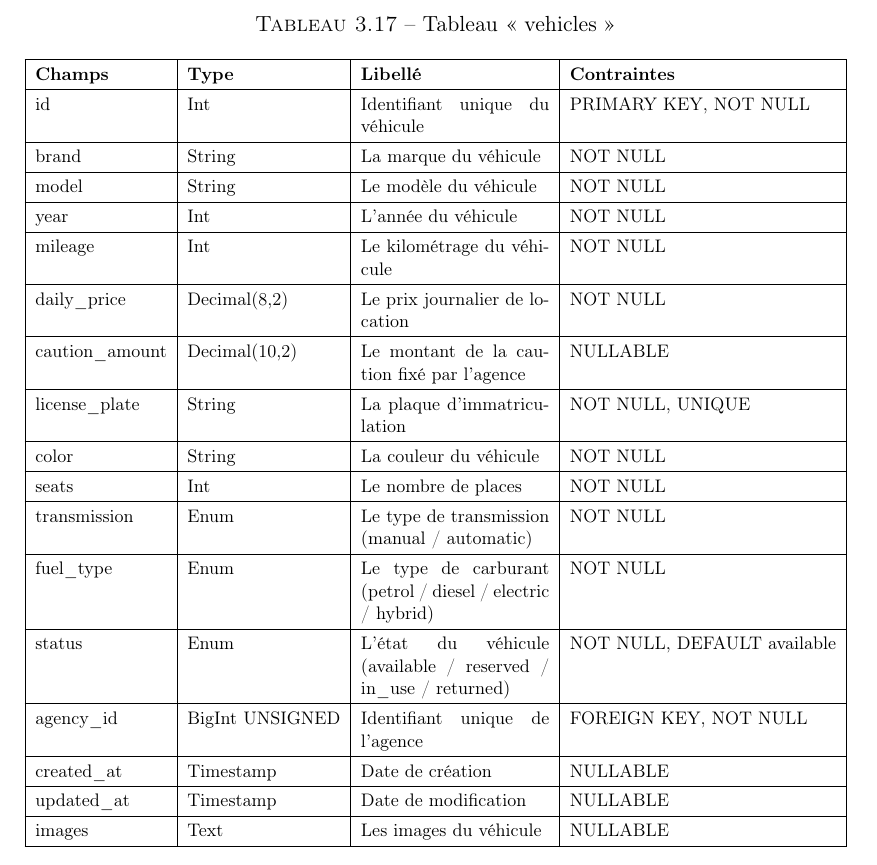
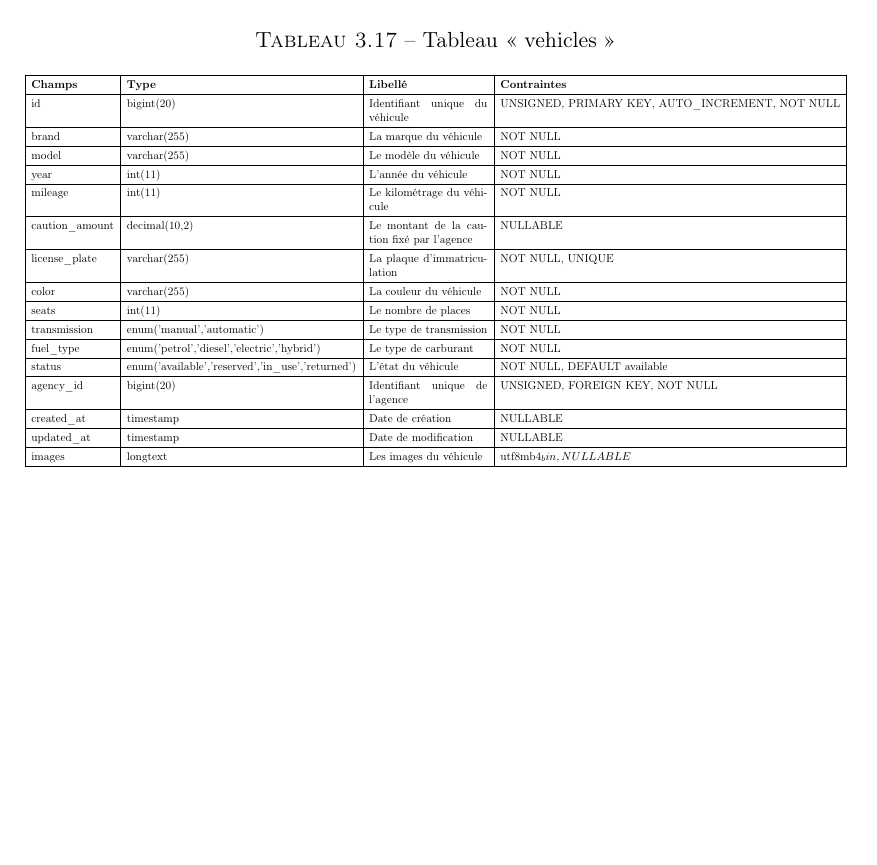
Before and after one commit to azizjrad/pfe, a LaTeX thesis (Thesis-report.tex, which reads Chapitres/Chapitre3.tex): part of page 98 of 147, cut so that both start at the same text, the shorter picture padded with empty space. Compiled offline with pdfLaTeX.

Commit message:
Update vehicles table structure in Chapitre3 to match DB schema

```diff
--- a/Chapitres/Chapitre3.tex
+++ b/Chapitres/Chapitre3.tex
@@ -1201,39 +1201,37 @@ updated\_at & Timestamp & Date de modification & NOT NULL \\
 \hline
 \textbf{Champs} & \textbf{Type} & \textbf{Libellé} & \textbf{Contraintes} \\
 \hline
-id & Int & Identifiant unique du véhicule & PRIMARY KEY, NOT NULL \\
+id & bigint(20) & Identifiant unique du véhicule & UNSIGNED, PRIMARY KEY, AUTO\_INCREMENT, NOT NULL \\
 \hline
-brand & String & La marque du véhicule & NOT NULL \\
+brand & varchar(255) & La marque du véhicule & NOT NULL \\
 \hline
-model & String & Le modèle du véhicule & NOT NULL \\
+model & varchar(255) & Le modèle du véhicule & NOT NULL \\
 \hline
-year & Int & L'année du véhicule & NOT NULL \\
+year & int(11) & L'année du véhicule & NOT NULL \\
 \hline
-mileage & Int & Le kilométrage du véhicule & NOT NULL \\
+mileage & int(11) & Le kilométrage du véhicule & NOT NULL \\
 \hline
-daily\_price & Decimal(8,2) & Le prix journalier de location & NOT NULL \\
+caution\_amount & decimal(10,2) & Le montant de la caution fixé par l'agence & NULLABLE \\
 \hline
-caution\_amount & Decimal(10,2) & Le montant de la caution fixé par l'agence & NULLABLE \\
+license\_plate & varchar(255) & La plaque d'immatriculation & NOT NULL, UNIQUE \\
 \hline
-license\_plate & String & La plaque d'immatriculation & NOT NULL, UNIQUE \\
+color & varchar(255) & La couleur du véhicule & NOT NULL \\
 \hline
-color & String & La couleur du véhicule & NOT NULL \\
+seats & int(11) & Le nombre de places & NOT NULL \\
 \hline
-seats & Int & Le nombre de places & NOT NULL \\
+transmission & enum('manual','automatic') & Le type de transmission & NOT NULL \\
 \hline
-transmission & Enum & Le type de transmission (manual / automatic) & NOT NULL \\
+fuel\_type & enum('petrol','diesel','electric','hybrid') & Le type de carburant & NOT NULL \\
 \hline
-fuel\_type & Enum & Le type de carburant (petrol / diesel / electric / hybrid) & NOT NULL \\
+status & enum('available','reserved','in\_use','returned') & L'état du véhicule & NOT NULL, DEFAULT available \\
 \hline
-status & Enum & L'état du véhicule (available / reserved / in\_use / returned) & NOT NULL, DEFAULT available \\
+agency\_id & bigint(20) & Identifiant unique de l'agence & UNSIGNED, FOREIGN KEY, NOT NULL \\
 \hline
-agency\_id & BigInt UNSIGNED & Identifiant unique de l'agence & FOREIGN KEY, NOT NULL \\
+created\_at & timestamp & Date de création & NULLABLE \\
 \hline
-created\_at & Timestamp & Date de création & NULLABLE \\
+updated\_at & timestamp & Date de modification & NULLABLE \\
 \hline
-updated\_at & Timestamp & Date de modification & NULLABLE \\
-\hline
-images & Text & Les images du véhicule & NULLABLE \\
+images & longtext & Les images du véhicule & utf8mb4_bin, NULLABLE \\
 \hline
 \end{tabular}%
 }
```
